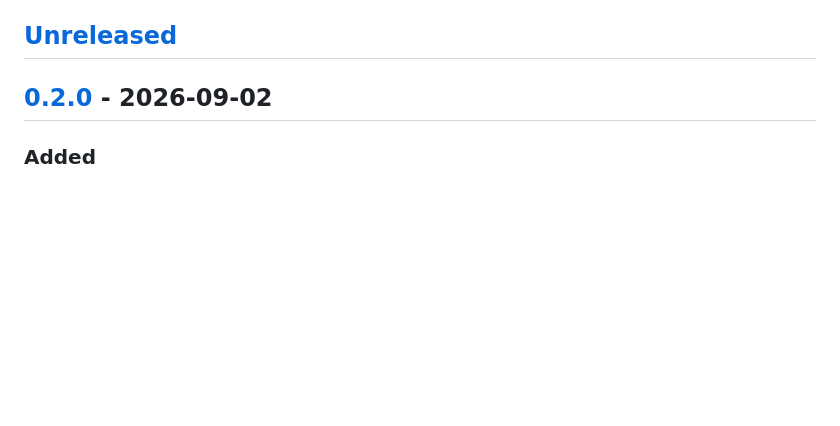
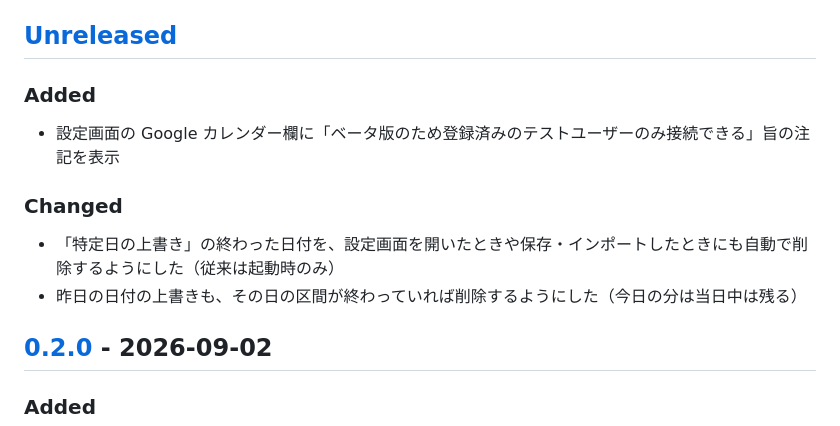
Before and after one commit to mu-777/dayglassbar, a Markdown page: CHANGELOG.md, the part around the change. Rendered like a GitHub page; blank space fills up the shorter version.

Commit message:
changelog: v0.3.0 向けの [Unreleased] を記入
Co-Authored-By: Claude Opus 5.5 <noreply@anthropic.com>
Claude-Session: https://claude.ai/code/session_01GqNxRCM64tArY69TVfKjoJ

```diff
--- a/CHANGELOG.md
+++ b/CHANGELOG.md
@@ -16,6 +16,15 @@ tools/stamp-changelog.mjs がこの [Unreleased] 見出しを `## [x.y.z] - YYYY
 -->
 
 ## [Unreleased]
+
+### Added
+
+- 設定画面の Google カレンダー欄に「ベータ版のため登録済みのテストユーザーのみ接続できる」旨の注記を表示
+
+### Changed
+
+- 「特定日の上書き」の終わった日付を、設定画面を開いたときや保存・インポートしたときにも自動で削除するようにした（従来は起動時のみ）
+- 昨日の日付の上書きも、その日の区間が終わっていれば削除するようにした（今日の分は当日中は残る）
 
 ## [0.2.0] - 2026-09-02
 
```
